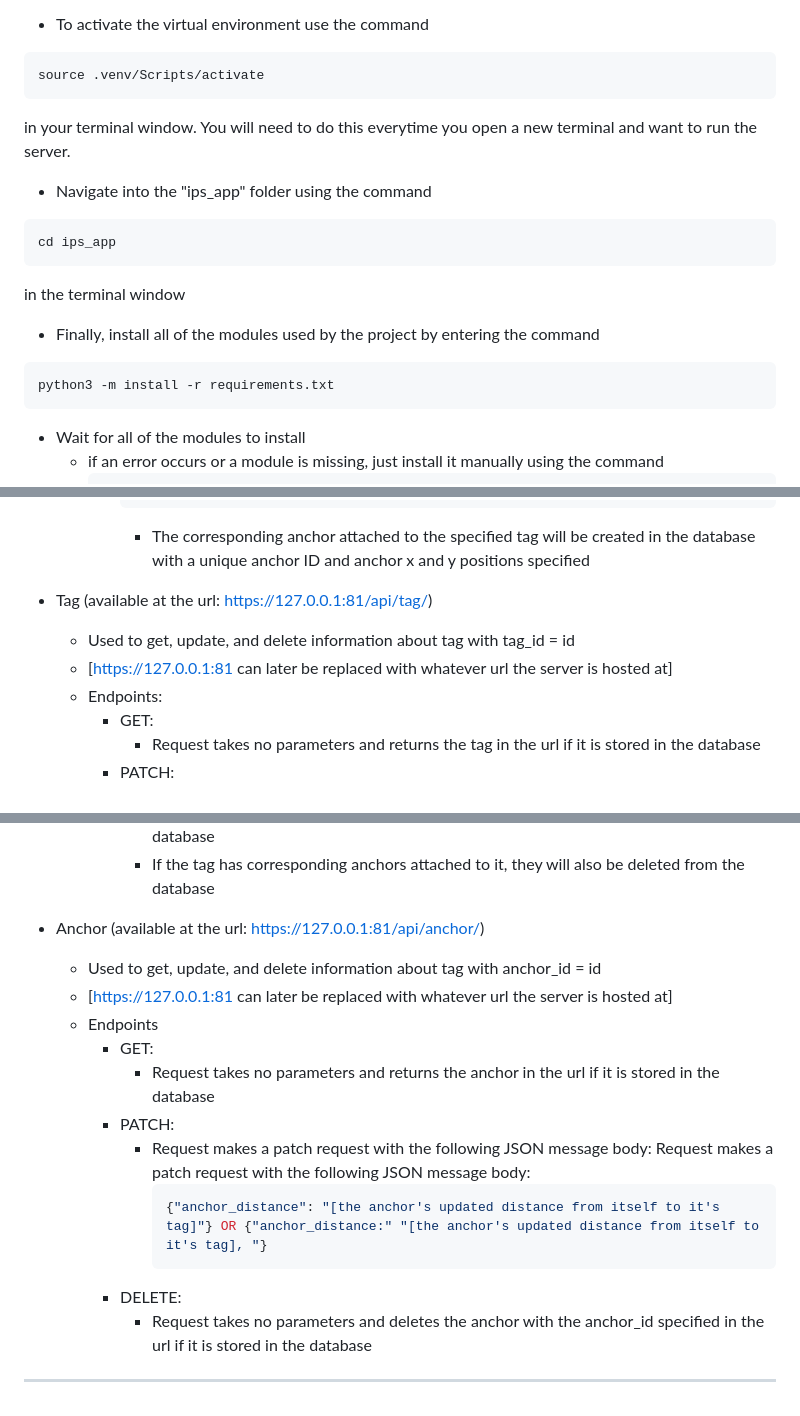
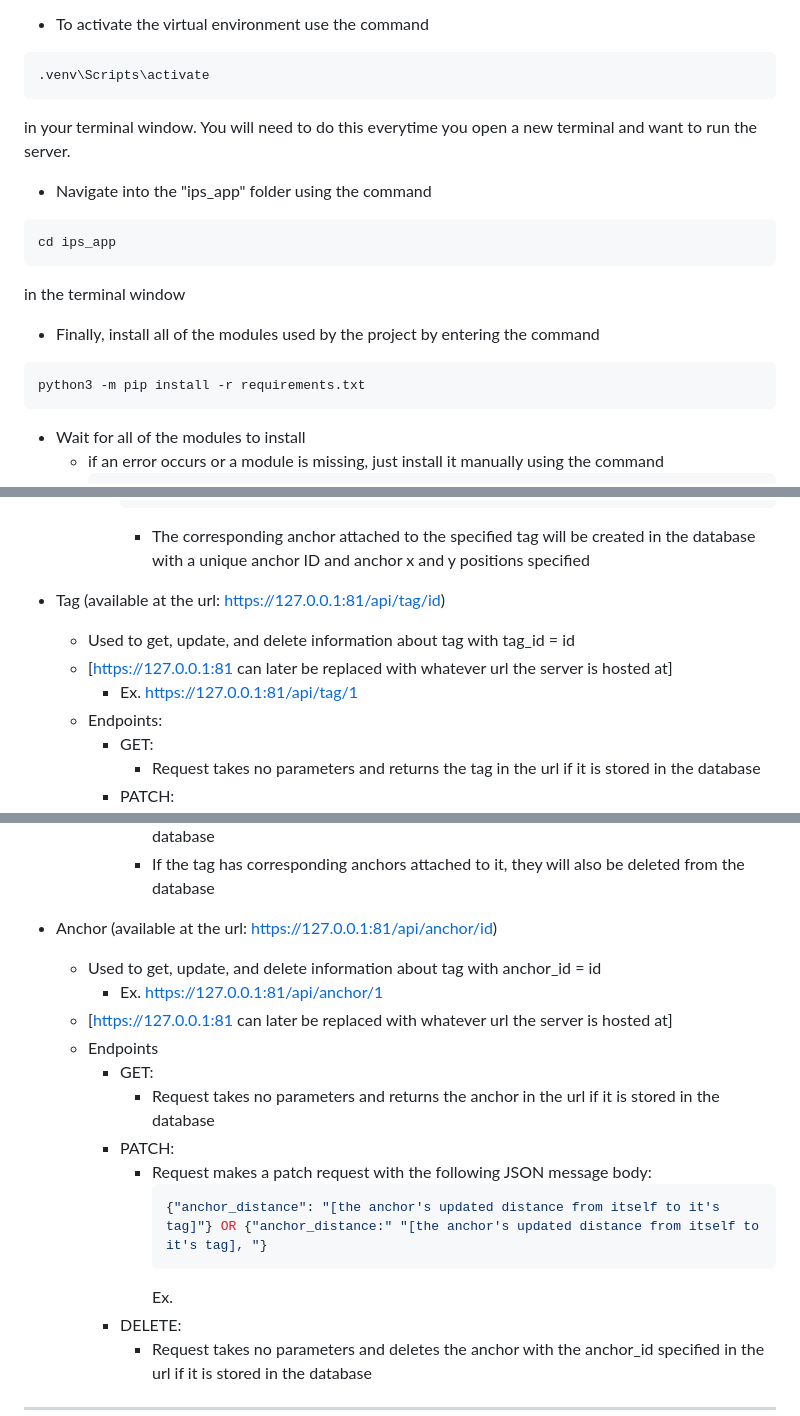
Before and after one commit to MohammedMAmir/IPS_UWB, a Markdown page: README.md, 3 parts joined by grey strips. Drawn GitHub-style.

````diff
--- a/README.md
+++ b/README.md
@@ -38,7 +38,7 @@ python3 -m venv .venv
 This will create a virtual environment folder that lets you import all the dependencies of the project without overriding dependency versions already installed on your device.
 - To activate the virtual environment use the command
 ```bash
-source .venv/Scripts/activate
+.venv\Scripts\activate
 ```
 in your terminal window. You will need to do this everytime you open a new terminal and want to run the server.
 - Navigate into the "ips_app" folder using the command
@@ -48,7 +48,7 @@ cd ips_app
 in the terminal window
 - Finally, install all of the modules used by the project by entering the command
 ```bash
-python3 -m install -r requirements.txt
+python3 -m pip install -r requirements.txt
 ```
 - Wait for all of the modules to install
     - if an error occurs or a module is missing, just install it manually using the command
@@ -167,9 +167,10 @@ The api for the project can be used to query and update the database. It is brok
            {"tag_id": "[some tag id]", "anch_x": "[the anchor x position]", "anch_y": "[the anchor y position]"}
            ```
             - The corresponding anchor attached to the specified tag will be created in the database with a unique anchor ID and anchor x and y positions specified
-- Tag (available at the url: https://127.0.0.1:81/api/tag/<id>)
+- Tag (available at the url: https://127.0.0.1:81/api/tag/id)
     * Used to get, update, and delete information about tag with tag_id = id
     * [https://127.0.0.1:81 can later be replaced with whatever url the server is hosted at]
+        * Ex. https://127.0.0.1:81/api/tag/1
     * Endpoints:
         - GET:
             - Request takes no parameters and returns the tag in the url if it is stored in the database
@@ -182,18 +183,19 @@ The api for the project can be used to query and update the database. It is brok
         - DELETE:
             - Request takes no parameters and deletes the tag that in the url if it is stored in the database
             - If the tag has corresponding anchors attached to it, they will also be deleted from the database
-- Anchor (available at the url: https://127.0.0.1:81/api/anchor/<id>)
+- Anchor (available at the url: https://127.0.0.1:81/api/anchor/id)
     * Used to get, update, and delete information about tag with anchor_id = id
+        * Ex. https://127.0.0.1:81/api/anchor/1
     * [https://127.0.0.1:81 can later be replaced with whatever url the server is hosted at]
     * Endpoints
         - GET:
             - Request takes no parameters and returns the anchor in the url if it is stored in the database
         - PATCH:
             - Request makes a patch request with the following JSON message body:
-               Request makes a patch request with the following JSON message body:
               ```JSON
               {"anchor_distance": "[the anchor's updated distance from itself to it's tag]"} OR {"anchor_distance:" "[the anchor's updated distance from itself to it's tag], "}
               ```
+              Ex.
         - DELETE:
             - Request takes no parameters and deletes the anchor with the anchor_id specified in the url if it is stored in the database
 
````
